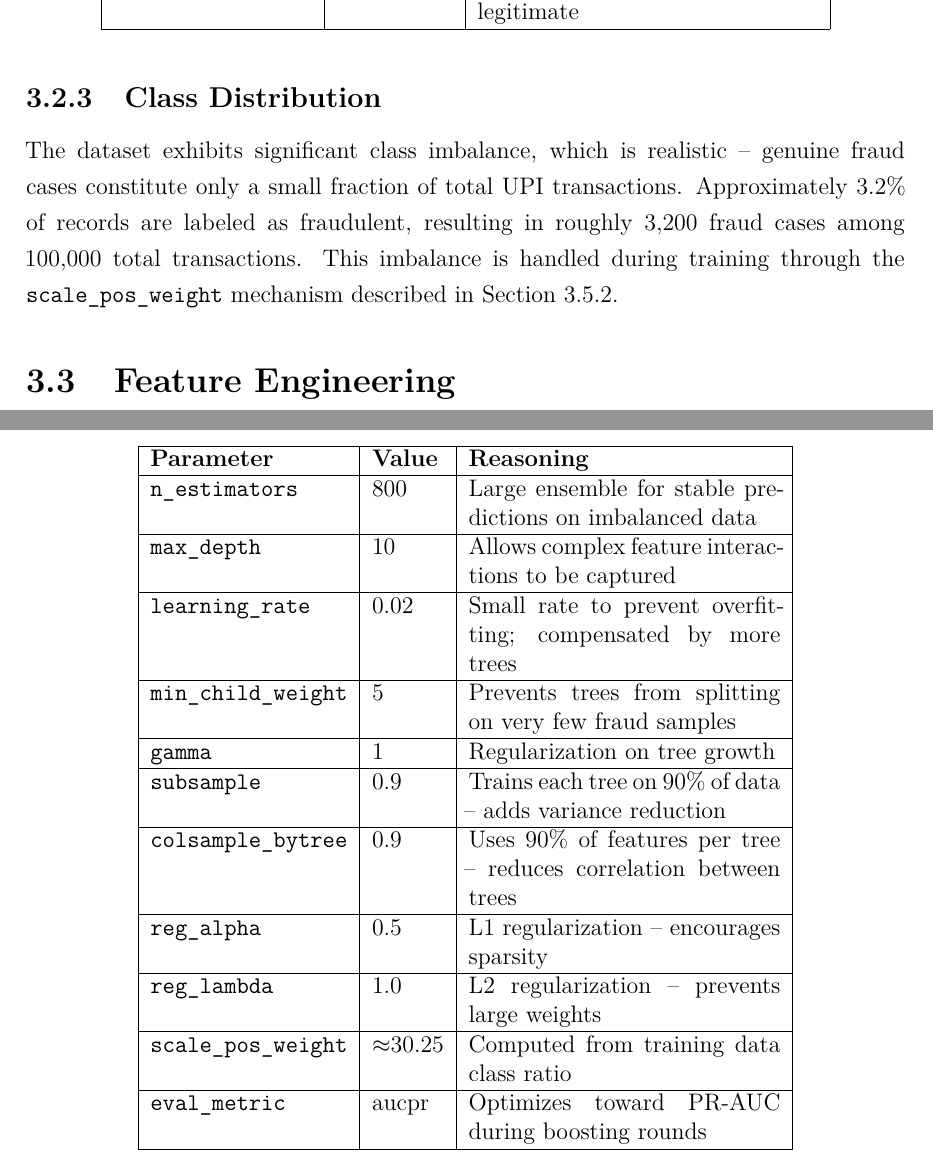
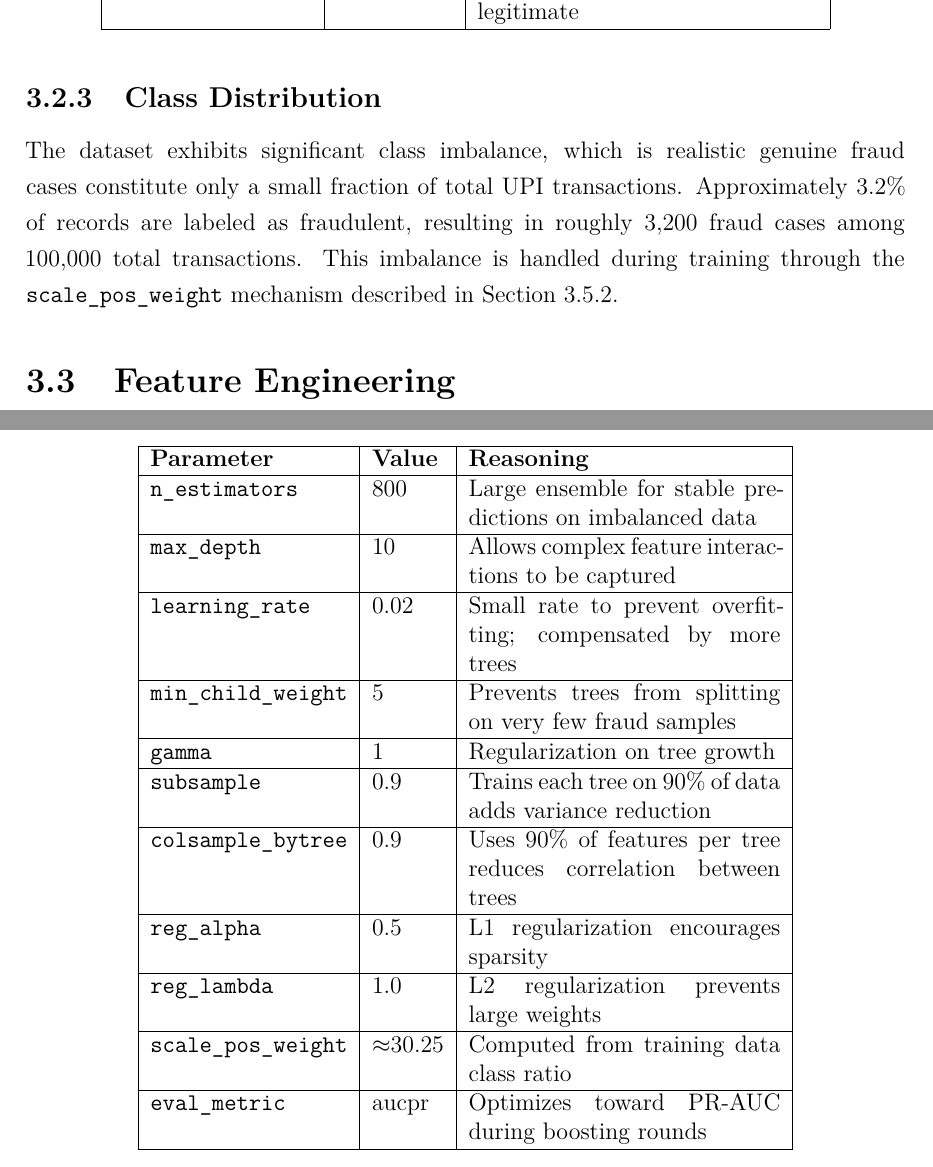
Before and after one commit to smrutiranjanbhuyan/upi_guard_report, a LaTeX thesis (main.tex, which reads sections/7methodology.tex): two parts of pages 26 and 32 of 73, joined at a grey line, cut so that both start at the same text. Compiled offline with pdfLaTeX.

```diff
--- a/sections/7methodology.tex
+++ b/sections/7methodology.tex
@@ -97,7 +97,7 @@
 
 \subsection{Class Distribution}
 
-The dataset exhibits significant class imbalance, which is realistic -- genuine fraud cases constitute only a small fraction of total UPI transactions. Approximately 3.2\% of records are labeled as fraudulent, resulting in roughly 3,200 fraud cases among 100,000 total transactions. This imbalance is handled during training through the \texttt{scale\_pos\_weight} mechanism described in Section~\ref{sec:imbalance}.
+The dataset exhibits significant class imbalance, which is realistic genuine fraud cases constitute only a small fraction of total UPI transactions. Approximately 3.2\% of records are labeled as fraudulent, resulting in roughly 3,200 fraud cases among 100,000 total transactions. This imbalance is handled during training through the \texttt{scale\_pos\_weight} mechanism described in Section~\ref{sec:imbalance}.
 
 \section{Feature Engineering}
 
@@ -286,13 +286,13 @@
 \hline
 \texttt{gamma} & 1 & Regularization on tree growth\\
 \hline
-\texttt{subsample} & 0.9 & Trains each tree on 90\% of data -- adds variance reduction\\
+\texttt{subsample} & 0.9 & Trains each tree on 90\% of data adds variance reduction\\
 \hline
-\texttt{colsample\_bytree} & 0.9 & Uses 90\% of features per tree -- reduces correlation between trees\\
+\texttt{colsample\_bytree} & 0.9 & Uses 90\% of features per tree reduces correlation between trees\\
 \hline
-\texttt{reg\_alpha} & 0.5 & L1 regularization -- encourages sparsity\\
+\texttt{reg\_alpha} & 0.5 & L1 regularization encourages sparsity\\
 \hline
-\texttt{reg\_lambda} & 1.0 & L2 regularization -- prevents large weights\\
+\texttt{reg\_lambda} & 1.0 & L2 regularization prevents large weights\\
 \hline
 \texttt{scale\_pos\_weight} & $\approx$30.25 & Computed from training data class ratio\\
 \hline
```
Also changed, not shown: main.pdf, sections/7methodology.tex (2 more changed lines), 3 other files.
